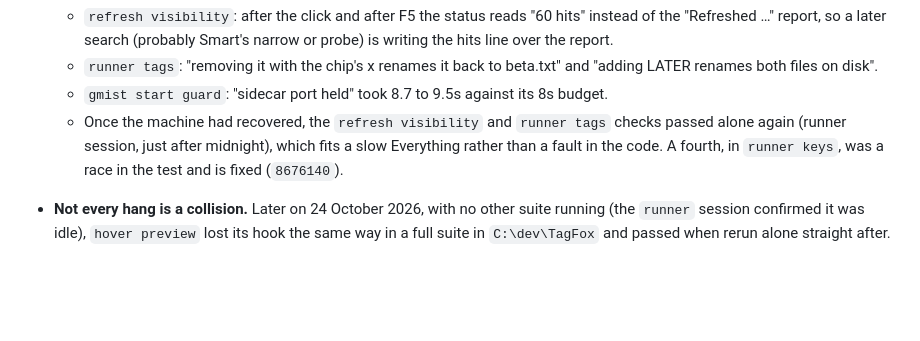
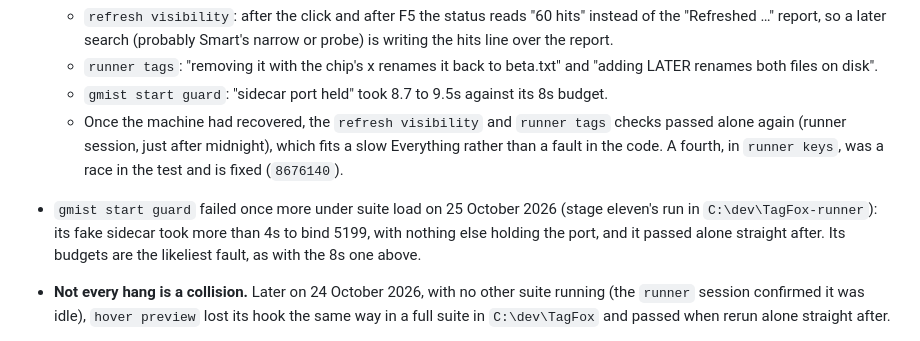
Before and after one commit to stevepowell99/TagFox, a Markdown page: test harness startup sometimes hangs before the test hook appears xkTODO xpCLAUDE.md, the part around the change. Drawn GitHub-style; blank space fills up the shorter version.

Commit message:
Hang task file: gmist start guard timing under load
Co-Authored-By: Claude Opus 5.5 <noreply@anthropic.com>
Claude-Session: https://claude.ai/code/session_01PJaSGftMAdtAVMzoH2HJC1

```diff
--- a/test harness startup sometimes hangs before the test hook appears xkTODO xpCLAUDE.md
+++ b/test harness startup sometimes hangs before the test hook appears xkTODO xpCLAUDE.md
@@ -15,6 +15,7 @@ A test TagFox occasionally never exposes `#tagfoxtest`: the harness waits its fu
   - `runner tags`: "removing it with the chip's x renames it back to beta.txt" and "adding LATER renames both files on disk".
   - `gmist start guard`: "sidecar port held" took 8.7 to 9.5s against its 8s budget.
   - Once the machine had recovered, the `refresh visibility` and `runner tags` checks passed alone again (runner session, just after midnight), which fits a slow Everything rather than a fault in the code. A fourth, in `runner keys`, was a race in the test and is fixed (`8676140`).
+- `gmist start guard` failed once more under suite load on 25 October 2026 (stage eleven's run in `C:\dev\TagFox-runner`): its fake sidecar took more than 4s to bind 5199, with nothing else holding the port, and it passed alone straight after. Its budgets are the likeliest fault, as with the 8s one above.
 - **Not every hang is a collision.** Later on 24 October 2026, with no other suite running (the `runner` session confirmed it was idle), `hover preview` lost its hook the same way in a full suite in `C:\dev\TagFox` and passed when rerun alone straight after.
 - **A bad suite run with nothing else running (24 October 2026, testing the Runner breadcrumb).** 8 of 28 runs failed in one full suite in `C:\dev\TagFox`, with the `runner` session idle: `load-more regression` and `zoom buttons` lost their hooks (`Hit debug scenario: 4` again), `smoke`, `crud tab-isolation`, `column resize`, `splitter drag` and `zoom buttons` left an Electron running, `refresh visibility` failed with an empty `FAIL:`, and `hover preview` lost its two Classic icon checks. All eight passed when rerun one at a time straight after, leaving no test Electron behind. Steve's own TagFox was reloading its window during the run, since its renderer files were being edited; whether that matters is not known.
 - It predates the Runner ProgramData change, so treat it as a harness fault rather than a product one.
```
